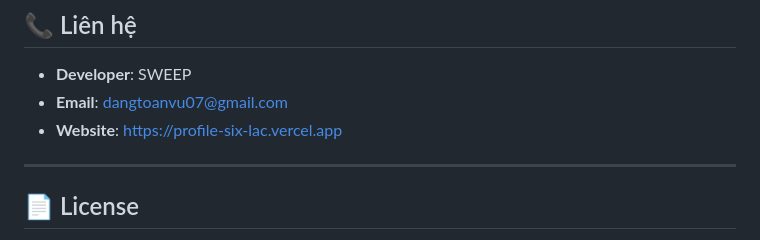
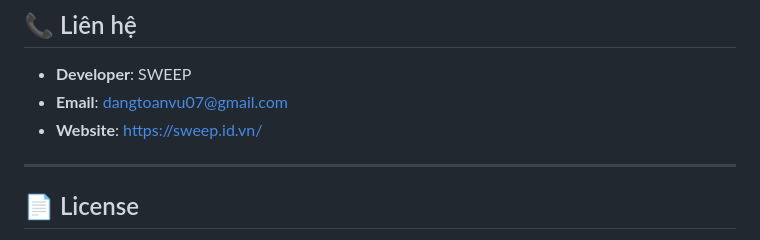
Before and after one commit to sweep207/web-code, a Markdown page: README.md, the part around the change. Drawn GitHub-style.

Commit message:
Update website link in README

```diff
--- a/README.md
+++ b/README.md
@@ -703,7 +703,7 @@ Nếu bạn muốn đóng góp:
 
 - **Developer**: SWEEP
 - **Email**: dangtoanvu07@gmail.com
-- **Website**: https://profile-six-lac.vercel.app
+- **Website**: https://sweep.id.vn/
 
 ---
 
```
